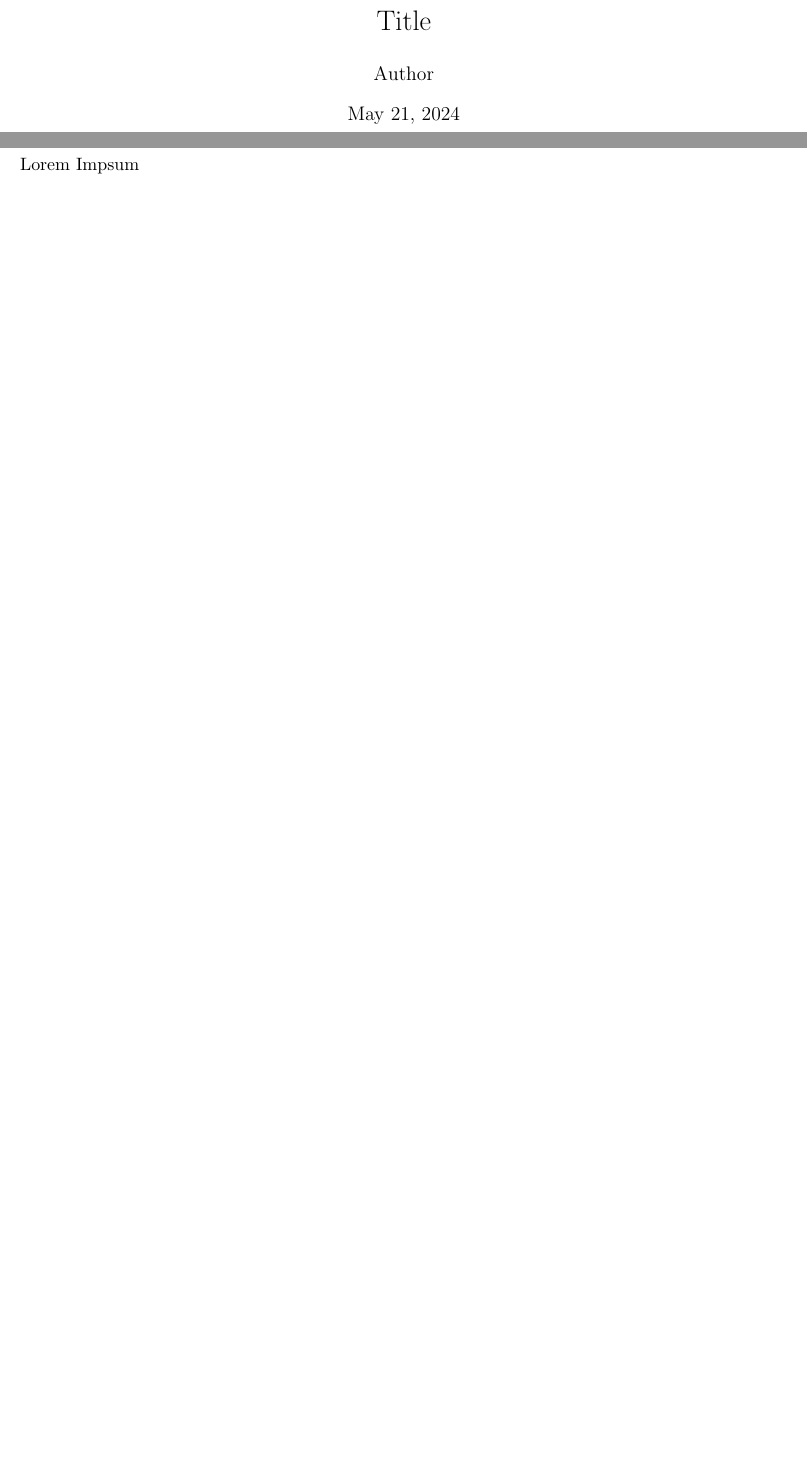
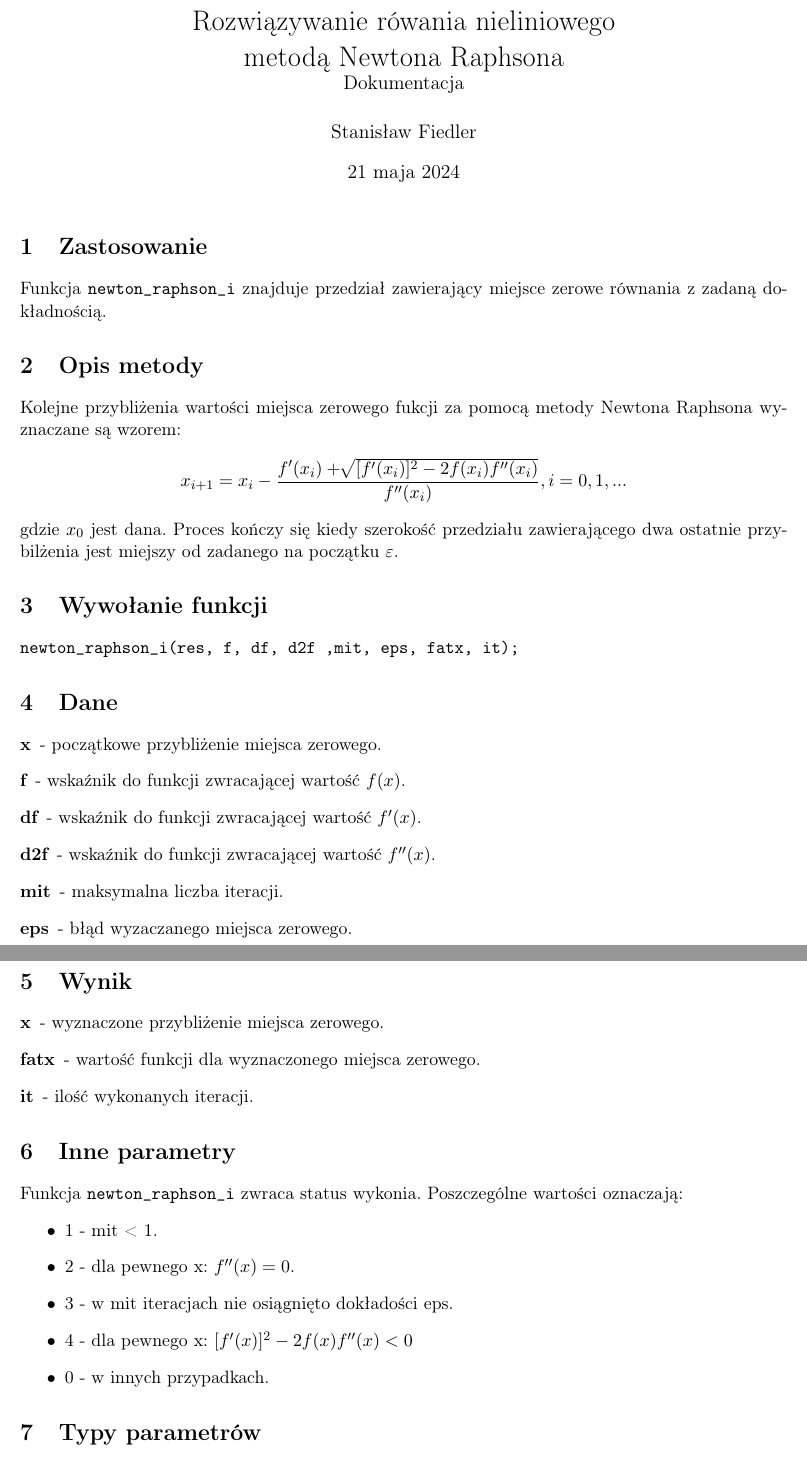
Before and after one commit to msjtw/uni, a LaTeX document (numerical_analysis/doc/doc.tex): two parts of pages 1 and 2 of 3 before the commit and two parts of pages 1 and 2 of 5 after it, joined at a grey line, cut at the place of the change, the shorter picture padded with empty space. Compiled offline with pdfLaTeX.

Commit message:
EAN dokumentacja

```diff
--- a/numerical_analysis/doc/doc.tex
+++ b/numerical_analysis/doc/doc.tex
@@ -1,4 +1,7 @@
 \documentclass[11pt]{article}
+
+\usepackage[T1]{fontenc}
+\usepackage[polish]{babel}
 
 % Margins
 \topmargin=-0.45in
@@ -8,9 +11,48 @@
 \textheight=9.0in
 \headsep=0.25in
 
-\title{ Title}
-\author{ Author }
+\title{%
+    Rozwiązywanie rówania nieliniowego \\
+    metodą Newtona Raphsona \\
+    \large Dokumentacja}
+\author{ Stanisław Fiedler }
 \date{\today}
 
 \begin{document}
 \maketitle
+
+\section{Zastosowanie}
+    Funkcja \verb|newton_raphson_i| znajduje przedział zawierający miejsce zerowe równania z zadaną dokładnością.
+\section{Opis metody}
+    Kolejne przybliżenia wartości miejsca zerowego fukcji za pomocą metody Newtona Raphsona wyznaczane są wzorem:
+    $$x_{i+1} = x_i - \frac{f'(x_i)+\sqrt[]{[f'(x_i)]^2-2f(x_i)f''(x_i)}}{f''(x_i)}, i = 0, 1, ...$$
+    gdzie $x_0$ jest dana.
+    Proces kończy się kiedy szerokość przedziału zawierającego dwa ostatnie przybilżenia jest miejszy od zadanego na początku $\varepsilon$.
+\section{Wywołanie funkcji}
+    \verb|newton_raphson_i(res, f, df, d2f ,mit, eps, fatx, it);|
+\section{Dane}
+    \begin{description}
+        \item[x] - początkowe przybliżenie miejsca zerowego.
+        \item[f] - wskaźnik do funkcji zwracającej wartość $f(x)$.
+        \item[df] - wskaźnik do funkcji zwracającej wartość $f'(x)$.
+        \item[d2f] - wskaźnik do funkcji zwracającej wartość $f''(x)$.
+        \item[mit] - maksymalna liczba iteracji.
+        \item[eps] - błąd wyzaczanego miejsca zerowego.
+    \end{description}
+\section{Wynik}
+    \begin{description}
+        \item[x] - wyznaczone przybliżenie miejsca zerowego.
+        \item[fatx] - wartość funkcji dla wyznaczonego miejsca zerowego.
+        \item[it] - ilość wykonanych iteracji.
+    \end{description}
+\section{Inne parametry}
+    Funkcja \verb|newton_raphson_i| zwraca status wykonia.
+    Poszczególne wartości oznaczają:
+    \begin{itemize}
+        \item 1 - mit < 1.
+        \item 2 - dla pewnego x: $f''(x) = 0$.
+        \item 3 - w mit iteracjach nie osiągnięto dokładości eps.
+        \item 4 - dla pewnego x: $[f'(x)]^2 -2f(x)f''(x) < 0$
+        \item 0 - w innych przypadkach.
+    \end{itemize}
+\section{Typy parametrów}
@@ -25,3 +78,0 @@
-\section{Section 1}
-
-Lorem Impsum
```
Also changed, not shown: numerical_analysis/doc/doc.pdf, numerical_analysis/doc/doc.tex (73 more changed lines), 1 other file.
